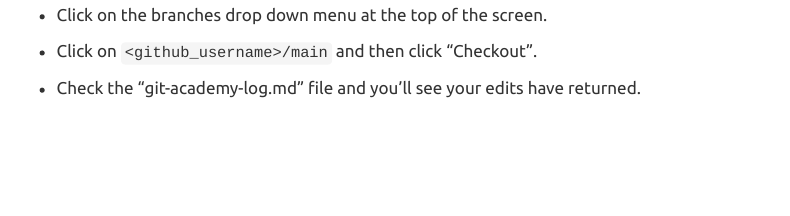
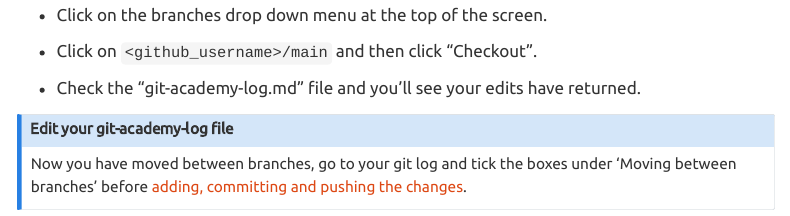
Before and after one commit to dfe-analytical-services/git-academy, a Quarto document (git-refresher/moving-between-branches.qmd): the page in a window 1100 px wide, from 3640 px down. Rendered offline with R 4.5, knitr and Pandoc in place of Quarto, with nearby package versions; menus at the side of the page are left out.

Commit message:
Adding a call out box to moving between branches to remind the user to update their log

```diff
--- a/git-refresher/moving-between-branches.qmd
+++ b/git-refresher/moving-between-branches.qmd
@@ -81,6 +81,9 @@ You can also use the `git switch` command interchangeably with the git checkout
 
 -   Check the "git-academy-log.md" file and you'll see your edits have returned.
 
+:::
 
-
+::: callout-note
+## Edit your git-academy-log file
+Now you have moved between branches, go to your git log and tick the boxes under 'Moving between branches' before [adding, committing and pushing the changes](recording-changes.html).
 :::
```
